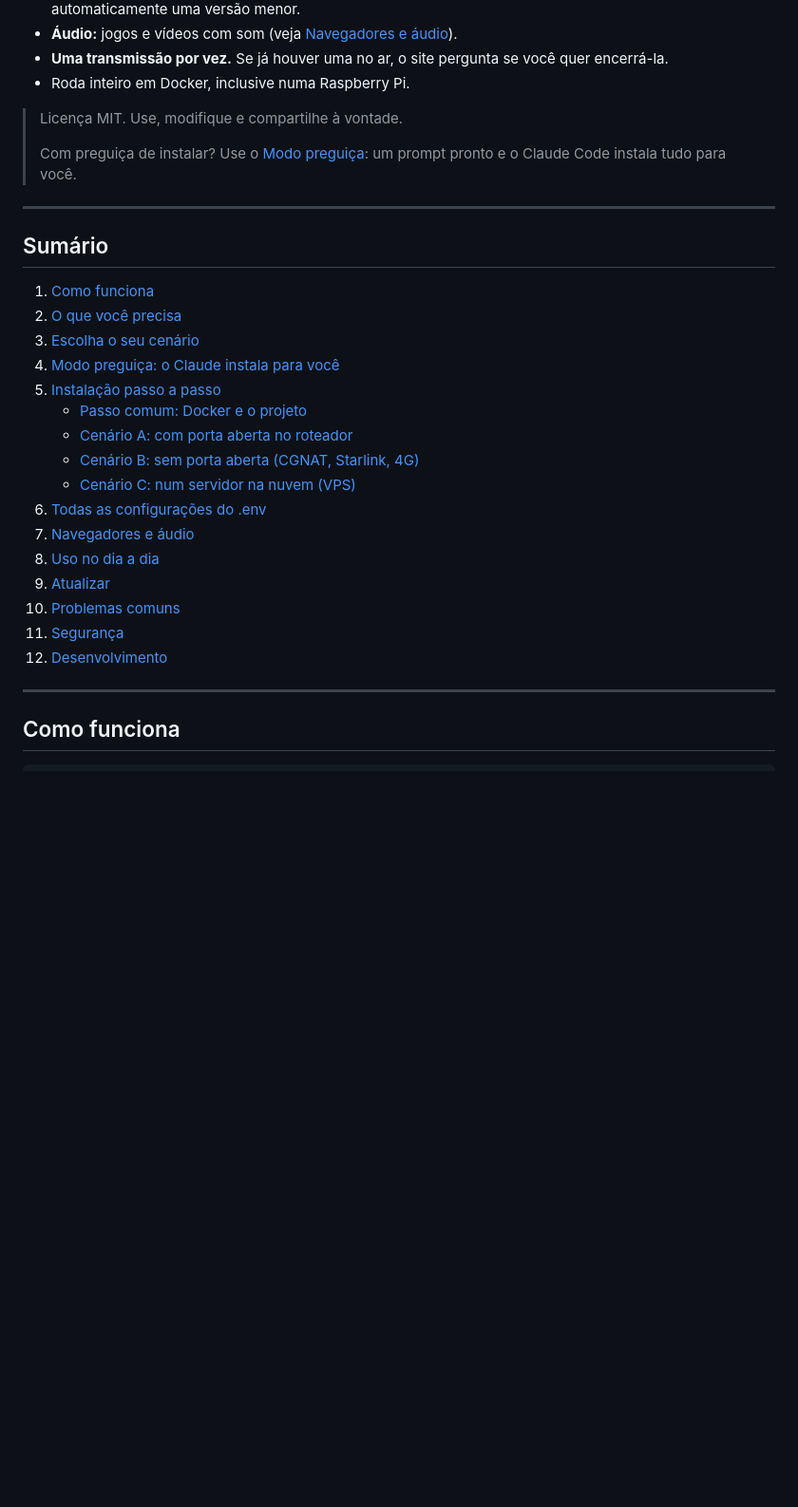
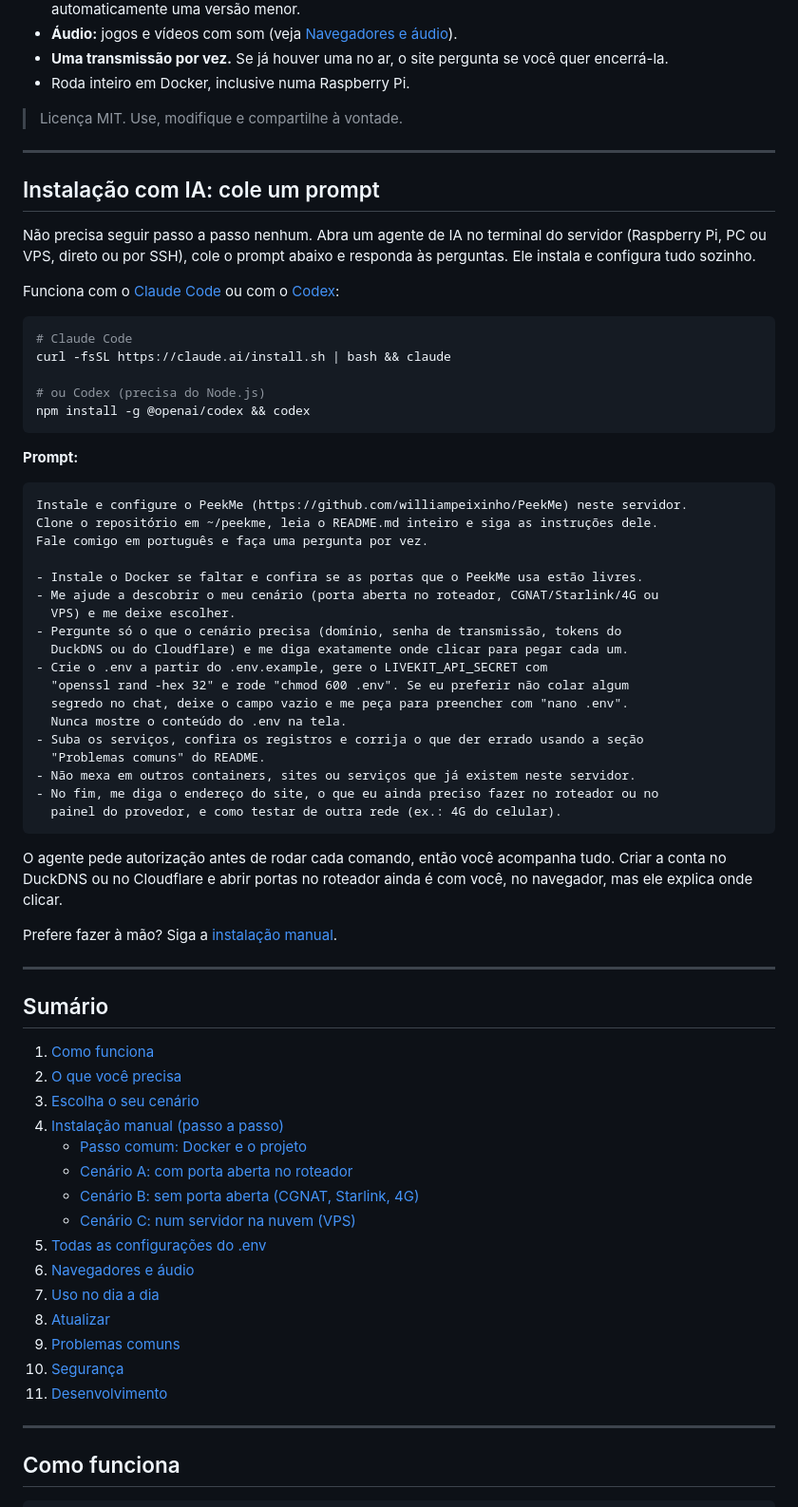
Before and after one commit to williampeixinho/PeekMe, a Markdown page: README.md, the part around one of its changes. Shown at 95% size. GitHub-like rendering; blank space fills up the shorter version.

Commit message:
README: instalação com um prompt para Claude Code ou Codex no topo
Co-Authored-By: Claude Opus 5.5 <noreply@anthropic.com>
Claude-Session: https://claude.ai/code/session_01JQvWDRVUCAyxUS3b8gTNX7

````diff
--- a/README.md
+++ b/README.md
@@ -10,8 +10,49 @@ Compartilhamento de tela simples e auto-hospedado, no estilo do "Go Live" do Dis
 - Roda inteiro em Docker, inclusive numa Raspberry Pi.
 
 > Licença MIT. Use, modifique e compartilhe à vontade.
->
-> Com preguiça de instalar? Use o [Modo preguiça](#modo-preguiça-o-claude-instala-para-você): um prompt pronto e o Claude Code instala tudo para você.
+
+---
+
+## Instalação com IA: cole um prompt
+
+Não precisa seguir passo a passo nenhum. Abra um agente de IA no terminal do servidor (Raspberry Pi, PC ou VPS, direto ou por SSH), cole o prompt abaixo e responda às perguntas. Ele instala e configura tudo sozinho.
+
+Funciona com o [Claude Code](https://claude.com/claude-code) ou com o [Codex](https://github.com/openai/codex):
+
+```sh
+# Claude Code
+curl -fsSL https://claude.ai/install.sh | bash && claude
+
+# ou Codex (precisa do Node.js)
+npm install -g @openai/codex && codex
+```
+
+**Prompt:**
+
+```text
+Instale e configure o PeekMe (https://github.com/williampeixinho/PeekMe) neste servidor.
+Clone o repositório em ~/peekme, leia o README.md inteiro e siga as instruções dele.
+Fale comigo em português e faça uma pergunta por vez.
+
+- Instale o Docker se faltar e confira se as portas que o PeekMe usa estão livres.
+- Me ajude a descobrir o meu cenário (porta aberta no roteador, CGNAT/Starlink/4G ou
+  VPS) e me deixe escolher.
+- Pergunte só o que o cenário precisa (domínio, senha de transmissão, tokens do
+  DuckDNS ou do Cloudflare) e me diga exatamente onde clicar para pegar cada um.
+- Crie o .env a partir do .env.example, gere o LIVEKIT_API_SECRET com
+  "openssl rand -hex 32" e rode "chmod 600 .env". Se eu preferir não colar algum
+  segredo no chat, deixe o campo vazio e me peça para preencher com "nano .env".
+  Nunca mostre o conteúdo do .env na tela.
+- Suba os serviços, confira os registros e corrija o que der errado usando a seção
+  "Problemas comuns" do README.
+- Não mexa em outros containers, sites ou serviços que já existem neste servidor.
+- No fim, me diga o endereço do site, o que eu ainda preciso fazer no roteador ou no
+  painel do provedor, e como testar de outra rede (ex.: 4G do celular).
+```
+
+O agente pede autorização antes de rodar cada comando, então você acompanha tudo. Criar a conta no DuckDNS ou no Cloudflare e abrir portas no roteador ainda é com você, no navegador, mas ele explica onde clicar.
+
+Prefere fazer à mão? Siga a [instalação manual](#instalação-manual-passo-a-passo).
 
 ---
 
@@ -20,19 +61,18 @@ Compartilhamento de tela simples e auto-hospedado, no estilo do "Go Live" do Dis
 1. [Como funciona](#como-funciona)
 2. [O que você precisa](#o-que-você-precisa)
 3. [Escolha o seu cenário](#escolha-o-seu-cenário)
-4. [Modo preguiça: o Claude instala para você](#modo-preguiça-o-claude-instala-para-você)
-5. [Instalação passo a passo](#instalação-passo-a-passo)
+4. [Instalação manual (passo a passo)](#instalação-manual-passo-a-passo)
    - [Passo comum: Docker e o projeto](#passo-comum-docker-e-o-projeto)
    - [Cenário A: com porta aberta no roteador](#cenário-a-com-porta-aberta-no-roteador)
    - [Cenário B: sem porta aberta (CGNAT, Starlink, 4G)](#cenário-b-sem-porta-aberta-cgnat-starlink-4g)
    - [Cenário C: num servidor na nuvem (VPS)](#cenário-c-num-servidor-na-nuvem-vps)
-6. [Todas as configurações do .env](#todas-as-configurações-do-env)
-7. [Navegadores e áudio](#navegadores-e-áudio)
-8. [Uso no dia a dia](#uso-no-dia-a-dia)
-9. [Atualizar](#atualizar)
-10. [Problemas comuns](#problemas-comuns)
-11. [Segurança](#segurança)
-12. [Desenvolvimento](#desenvolvimento)
+5. [Todas as configurações do .env](#todas-as-configurações-do-env)
+6. [Navegadores e áudio](#navegadores-e-áudio)
+7. [Uso no dia a dia](#uso-no-dia-a-dia)
+8. [Atualizar](#atualizar)
+9. [Problemas comuns](#problemas-comuns)
+10. [Segurança](#segurança)
+11. [Desenvolvimento](#desenvolvimento)
 
 ---
 
````
Also changed, not shown: other parts of README.md (+1 -50 lines).
